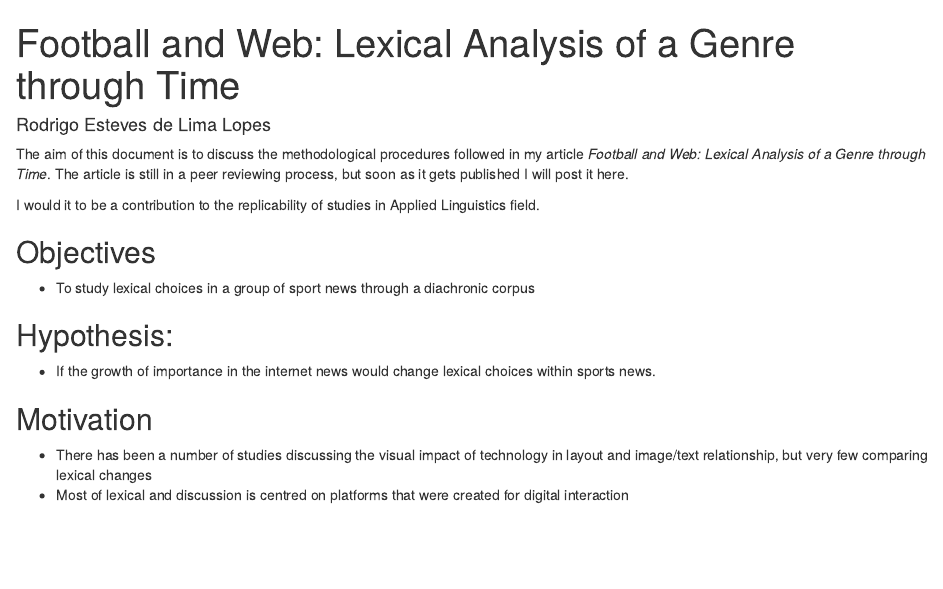
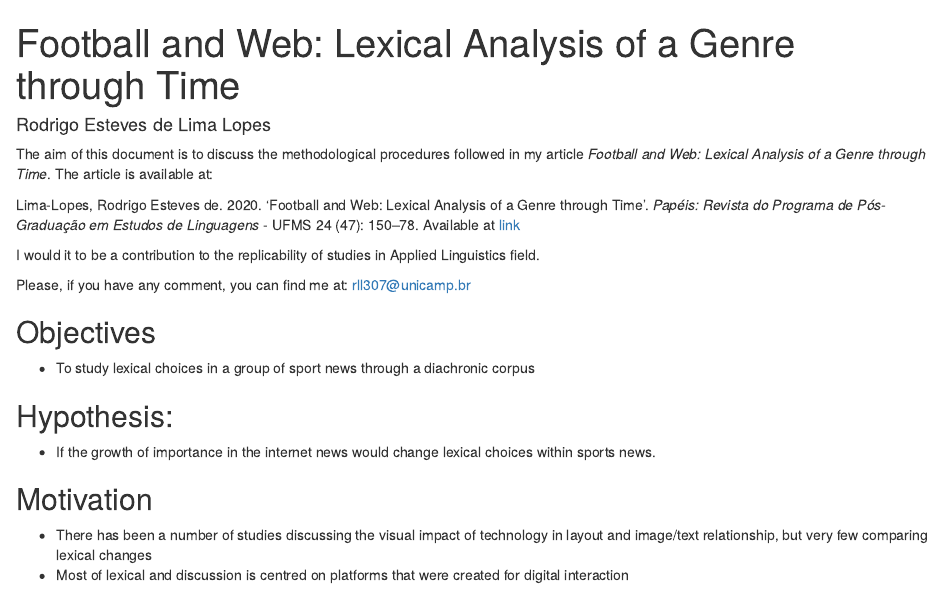
Before and after one commit to rll307/Football-and-Web, an R Markdown document (Football.Rmd): the page in a window 1100 px wide, from its top. Rendered offline with R 4.5, knitr and Pandoc, with nearby package versions; some code elsewhere in the file could not run offline.

Commit message:
R markdown File

```diff
--- a/Football.Rmd
+++ b/Football.Rmd
@@ -4,9 +4,13 @@ author: "Rodrigo Esteves de Lima Lopes"
 output: html_document
 ---
 
-The aim of this document is to discuss the methodological procedures followed in my article *Football and Web: Lexical Analysis of a Genre through Time*. The article is still in a peer reviewing process, but soon as it gets published I will post it here.
+The aim of this document is to discuss the methodological procedures followed in my article *Football and Web: Lexical Analysis of a Genre through Time*. The article is available at:
+
+Lima-Lopes, Rodrigo Esteves de. 2020. ‘Football and Web: Lexical Analysis of a Genre through Time’. *Papéis: Revista do Programa de Pós-Graduação em Estudos de Linguagens* - UFMS 24 (47): 150–78. Available at [link](https://seer.ufms.br/index.php/papeis/article/view/9295)
 
 I would it to be  a contribution to the replicability of studies in Applied Linguistics field.
+
+Please, if you have any comment, you can find me at: [rll307@unicamp.br](<mailto:rll307@unicamp.com?subject="Football and web">)
 
 ## Objectives
  - To study lexical choices in a group of sport news through a
```
